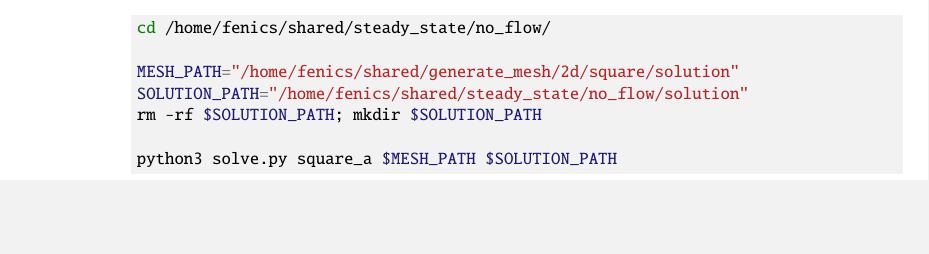
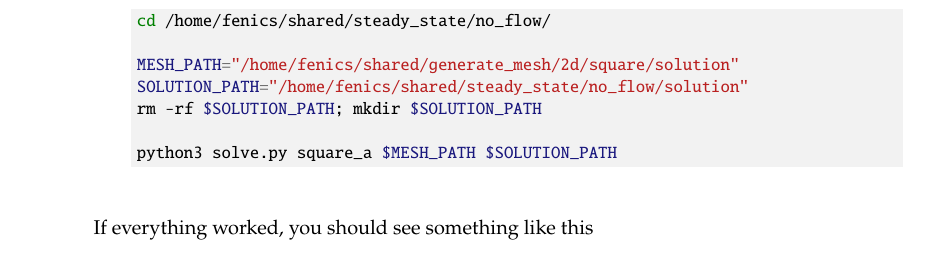
Before and after one commit to mcastel1/course_conference, a LaTeX document (notes.tex): part of page 2 of 4 before the commit and part of page 2 of 5 after it, cut so that both start at the same text, the shorter picture padded with empty space. The pictures show the PDF file notes.pdf that the author committed with the source.

Commit message:
added image

```diff
--- a/notes.tex
+++ b/notes.tex
@@ -104,7 +104,13 @@ rm -rf $SOLUTION_PATH; mkdir $SOLUTION_PATH
 
 python3 solve.py square_a $MESH_PATH $SOLUTION_PATH
                 \end{minted}
+
+
                         \end{enumerate}
+                        If everything worked, you should see something like this
+
+                        \includegraphics[width=0.8\textwidth]{figures/figure_1.png}\\
+
             \end{enumerate}
 
 
```
Also changed, not shown: figures/figure_1.png (added), notes.pdf.
